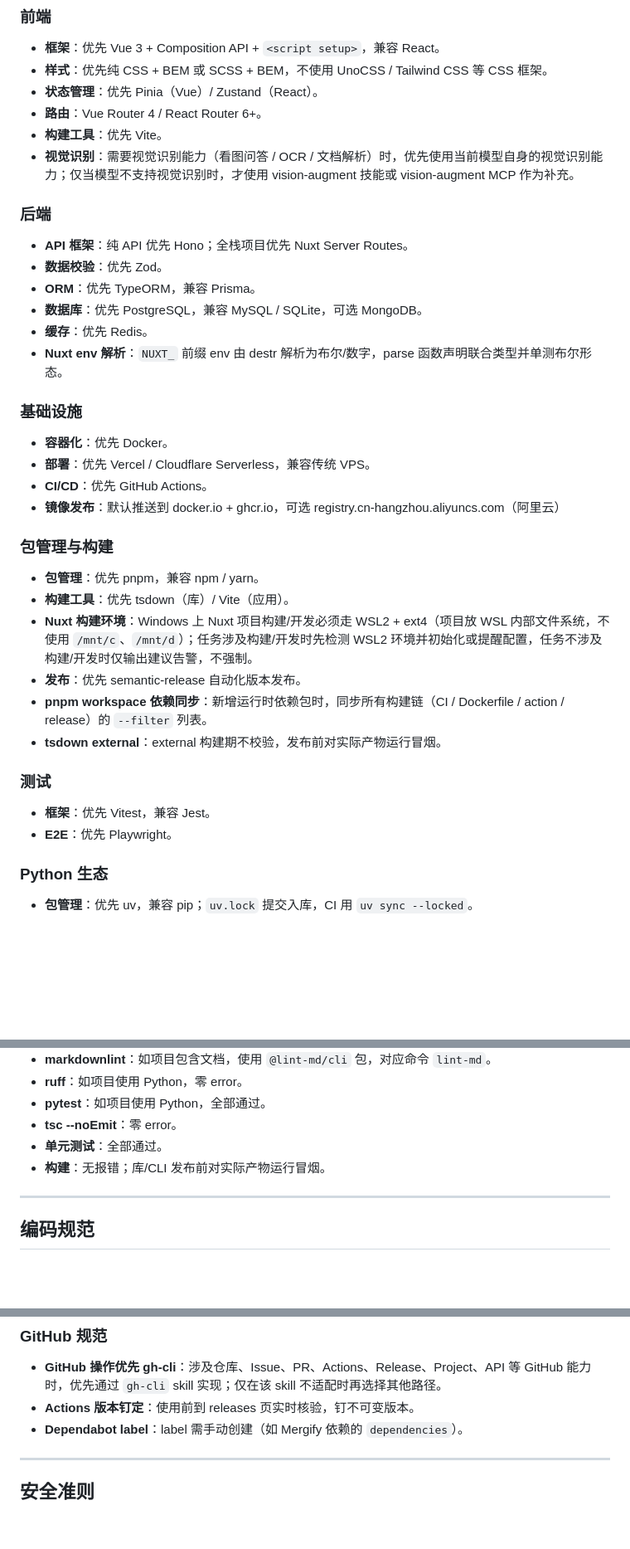
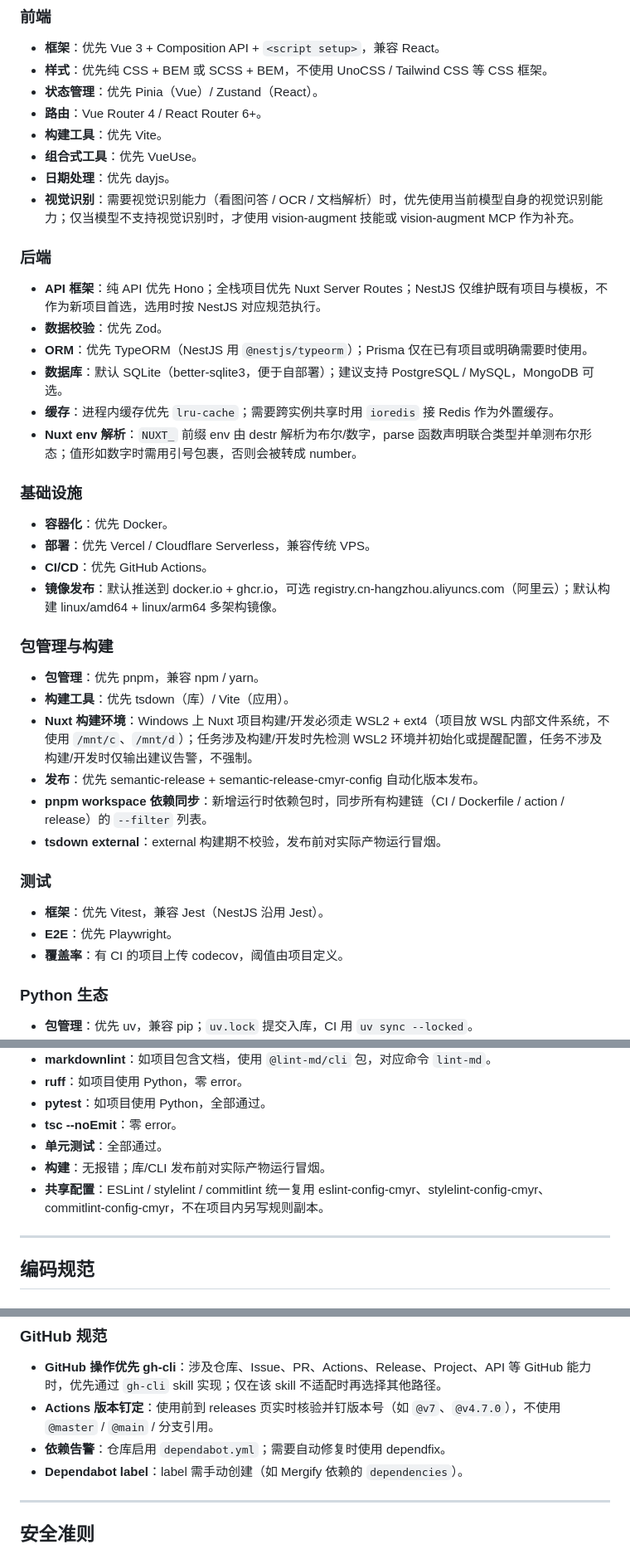
Before and after one commit to CaoMeiYouRen/cmyr-skills-agents, a Markdown page: global/AGENTS.md, 3 parts joined by grey strips. Shown at 83% size. Rendered like a GitHub page; blank space fills up the shorter version.

Commit message:
docs(AGENTS.md): 更新技术偏好与规范说明
- 增加组合式工具与日期处理的优先级
- 修改后端生态与数据库的默认选项
- 更新包发布与测试框架的说明

```diff
--- a/global/AGENTS.md
+++ b/global/AGENTS.md
@@ -48,37 +48,40 @@
 - **状态管理**：优先 Pinia（Vue）/ Zustand（React）。
 - **路由**：Vue Router 4 / React Router 6+。
 - **构建工具**：优先 Vite。
+- **组合式工具**：优先 VueUse。
+- **日期处理**：优先 dayjs。
 - **视觉识别**：需要视觉识别能力（看图问答 / OCR / 文档解析）时，优先使用当前模型自身的视觉识别能力；仅当模型不支持视觉识别时，才使用 vision-augment 技能或 vision-augment MCP 作为补充。
 
 ### 后端
 
-- **API 框架**：纯 API 优先 Hono；全栈项目优先 Nuxt Server Routes。
+- **API 框架**：纯 API 优先 Hono；全栈项目优先 Nuxt Server Routes；NestJS 仅维护既有项目与模板，不作为新项目首选，选用时按 NestJS 对应规范执行。
 - **数据校验**：优先 Zod。
-- **ORM**：优先 TypeORM，兼容 Prisma。
-- **数据库**：优先 PostgreSQL，兼容 MySQL / SQLite，可选 MongoDB。
-- **缓存**：优先 Redis。
-- **Nuxt env 解析**：`NUXT_` 前缀 env 由 destr 解析为布尔/数字，parse 函数声明联合类型并单测布尔形态。
+- **ORM**：优先 TypeORM（NestJS 用 `@nestjs/typeorm`）；Prisma 仅在已有项目或明确需要时使用。
+- **数据库**：默认 SQLite（better-sqlite3，便于自部署）；建议支持 PostgreSQL / MySQL，MongoDB 可选。
+- **缓存**：进程内缓存优先 `lru-cache`；需要跨实例共享时用 `ioredis` 接 Redis 作为外置缓存。
+- **Nuxt env 解析**：`NUXT_` 前缀 env 由 destr 解析为布尔/数字，parse 函数声明联合类型并单测布尔形态；值形如数字时需用引号包裹，否则会被转成 number。
 
 ### 基础设施
 
 - **容器化**：优先 Docker。
 - **部署**：优先 Vercel / Cloudflare Serverless，兼容传统 VPS。
 - **CI/CD**：优先 GitHub Actions。
-- **镜像发布**：默认推送到 docker.io + ghcr.io，可选 registry.cn-hangzhou.aliyuncs.com（阿里云）
+- **镜像发布**：默认推送到 docker.io + ghcr.io，可选 registry.cn-hangzhou.aliyuncs.com（阿里云）；默认构建 linux/amd64 + linux/arm64 多架构镜像。
 
 ### 包管理与构建
 
 - **包管理**：优先 pnpm，兼容 npm / yarn。
 - **构建工具**：优先 tsdown（库）/ Vite（应用）。
 - **Nuxt 构建环境**：Windows 上 Nuxt 项目构建/开发必须走 WSL2 + ext4（项目放 WSL 内部文件系统，不使用 `/mnt/c`、`/mnt/d`）；任务涉及构建/开发时先检测 WSL2 环境并初始化或提醒配置，任务不涉及构建/开发时仅输出建议告警，不强制。
-- **发布**：优先 semantic-release 自动化版本发布。
+- **发布**：优先 semantic-release + semantic-release-cmyr-config 自动化版本发布。
 - **pnpm workspace 依赖同步**：新增运行时依赖包时，同步所有构建链（CI / Dockerfile / action / release）的 `--filter` 列表。
 - **tsdown external**：external 构建期不校验，发布前对实际产物运行冒烟。
 
 ### 测试
 
-- **框架**：优先 Vitest，兼容 Jest。
+- **框架**：优先 Vitest，兼容 Jest（NestJS 沿用 Jest）。
 - **E2E**：优先 Playwright。
+- **覆盖率**：有 CI 的项目上传 codecov，阈值由项目定义。
 
 ### Python 生态
 
@@ -110,6 +113,7 @@
 - **tsc --noEmit**：零 error。
 - **单元测试**：全部通过。
 - **构建**：无报错；库/CLI 发布前对实际产物运行冒烟。
+- **共享配置**：ESLint / stylelint / commitlint 统一复用 eslint-config-cmyr、stylelint-config-cmyr、commitlint-config-cmyr，不在项目内另写规则副本。
 
 ---
 
@@ -149,7 +153,8 @@
 ### GitHub 规范
 
 - **GitHub 操作优先 gh-cli**：涉及仓库、Issue、PR、Actions、Release、Project、API 等 GitHub 能力时，优先通过 `gh-cli` skill 实现；仅在该 skill 不适配时再选择其他路径。
-- **Actions 版本钉定**：使用前到 releases 页实时核验，钉不可变版本。
+- **Actions 版本钉定**：使用前到 releases 页实时核验并钉版本号（如 `@v7`、`@v4.7.0`），不使用 `@master` / `@main` / 分支引用。
+- **依赖告警**：仓库启用 `dependabot.yml`；需要自动修复时使用 dependfix。
 - **Dependabot label**：label 需手动创建（如 Mergify 依赖的 `dependencies`）。
 
 ---
```
Also changed, not shown: other parts of global/AGENTS.md (+1 -0 lines), AGENTS.md (+4 -3 lines), global/AGENTS.template.md (+12 -7 lines).
